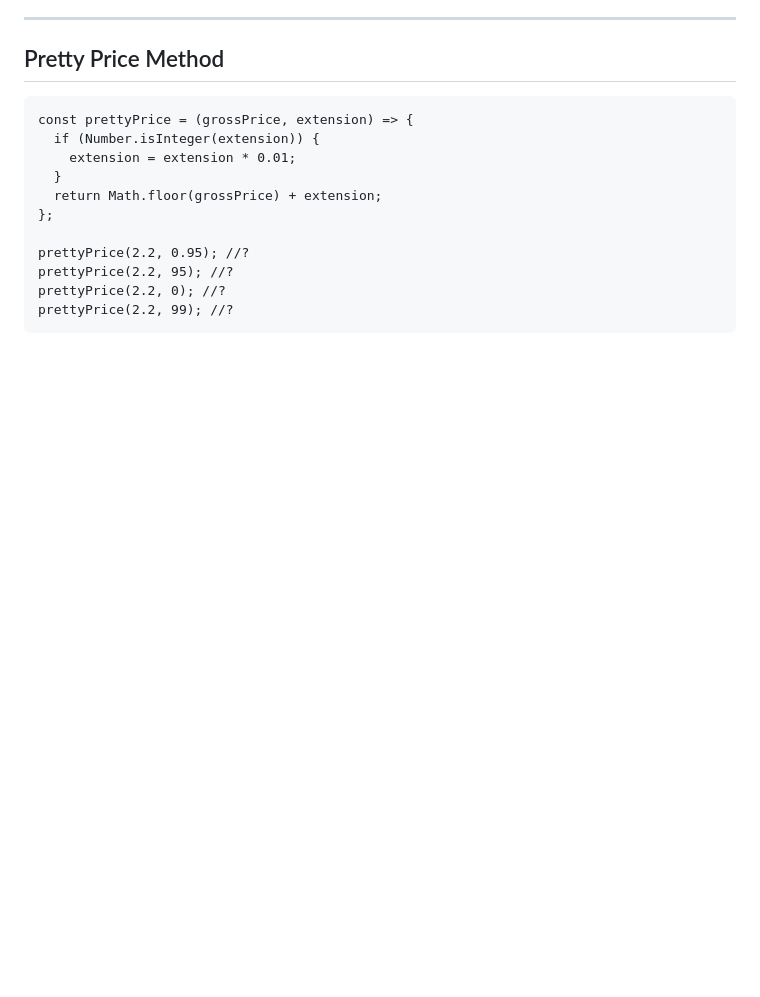
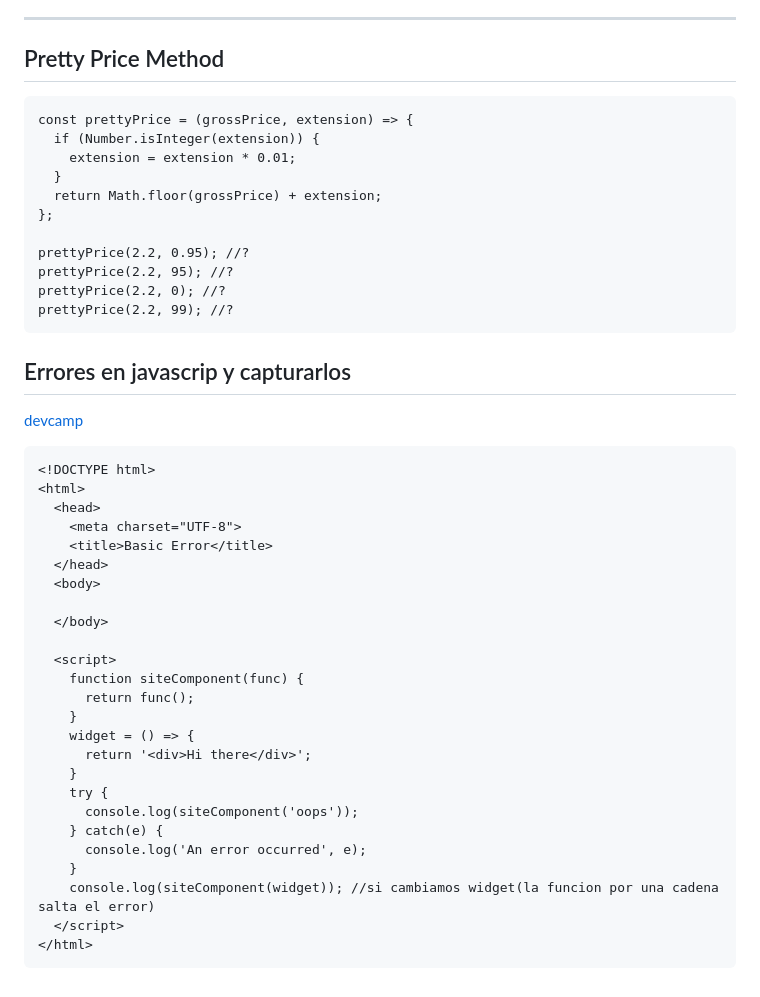
Before and after one commit to Borjadev10/flexbox-course, a Markdown page: gio_apuntes/modulo5.md, the part around the change. Rendered like a GitHub page; blank space fills up the shorter version.

````diff
--- a/gio_apuntes/modulo5.md
+++ b/gio_apuntes/modulo5.md
@@ -865,3 +865,34 @@ prettyPrice(2.2, 95); //?
 prettyPrice(2.2, 0); //?
 prettyPrice(2.2, 99); //?
 ```
+## Errores en javascrip y capturarlos
+[devcamp](https://basque.devcamp.com/pt-full-stack-development-javascript-python-react/guide/basic-error-management-syntax-javascript)
+
+
+```html
+<!DOCTYPE html>
+<html>
+  <head>
+    <meta charset="UTF-8">
+    <title>Basic Error</title>
+  </head>
+  <body>
+
+  </body>
+
+  <script>
+    function siteComponent(func) {
+      return func();
+    }
+    widget = () => {
+      return '<div>Hi there</div>';
+    }
+    try {
+      console.log(siteComponent('oops'));
+    } catch(e) {
+      console.log('An error occurred', e);
+    }
+    console.log(siteComponent(widget)); //si cambiamos widget(la funcion por una cadena salta el error)
+  </script>
+</html>
+```
````
